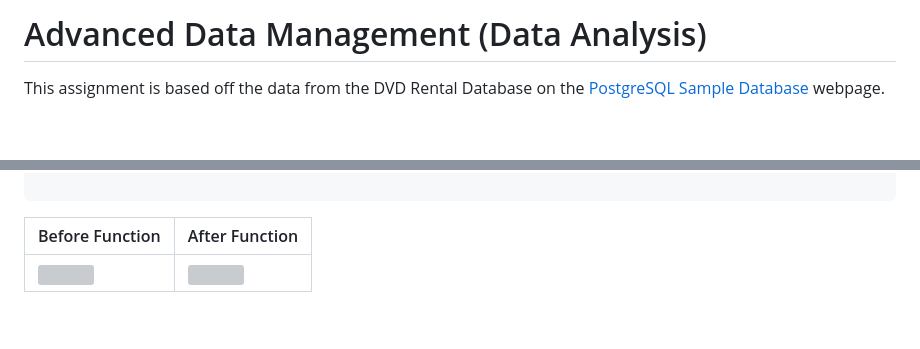
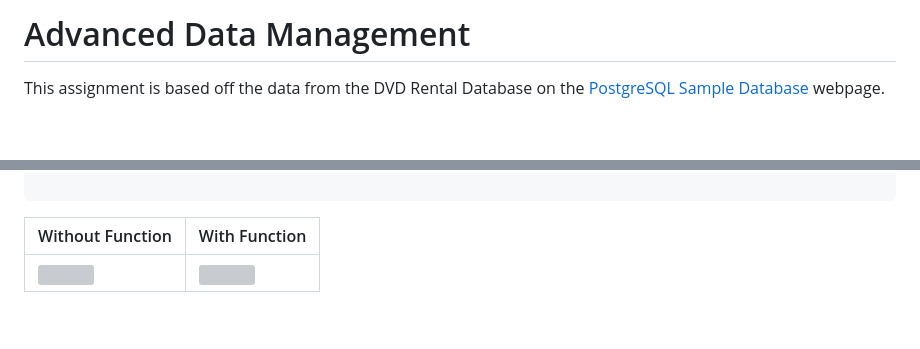
Before and after one commit to jeyla380/school_work, a Markdown page: database_management/postgresql/README.md, 2 parts joined by grey strips. Drawn GitHub-style; grey boxes are pictures that could not be loaded.

````diff
--- a/database_management/postgresql/README.md
+++ b/database_management/postgresql/README.md
@@ -1,4 +1,4 @@
-# Advanced Data Management (Data Analysis)
+# Advanced Data Management
 This assignment is based off the data from the DVD Rental Database on the [PostgreSQL Sample Database](https://www.postgresqltutorial.com/postgresql-getting-started/postgresql-sample-database/) webpage.
 
 <br>
@@ -84,7 +84,7 @@ $$;
 
 ```
 
-| Before Function | After Function |
+| Without Function | With Function |
 | --- | --- |
 | ![](https://github.com/jeyla380/school_work/blob/main/database_management/postgresql/images/before_function.png) | ![](https://github.com/jeyla380/school_work/blob/main/database_management/postgresql/images/after_function.png) |
 
````
